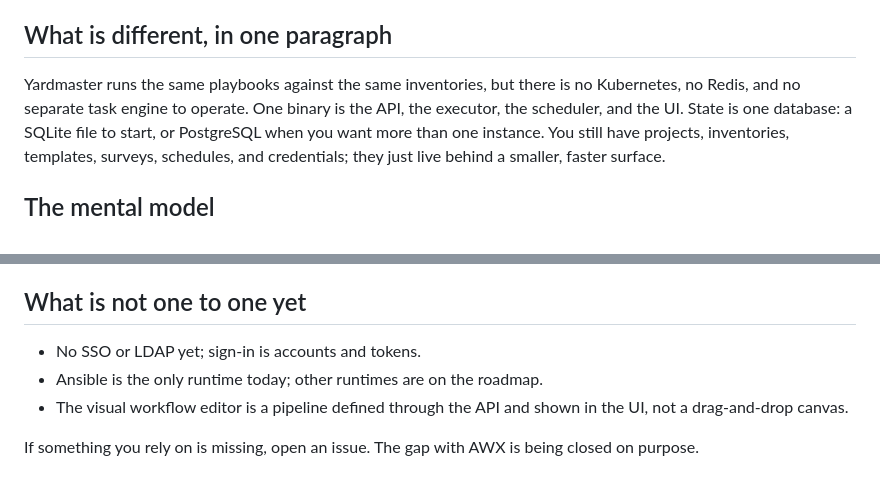
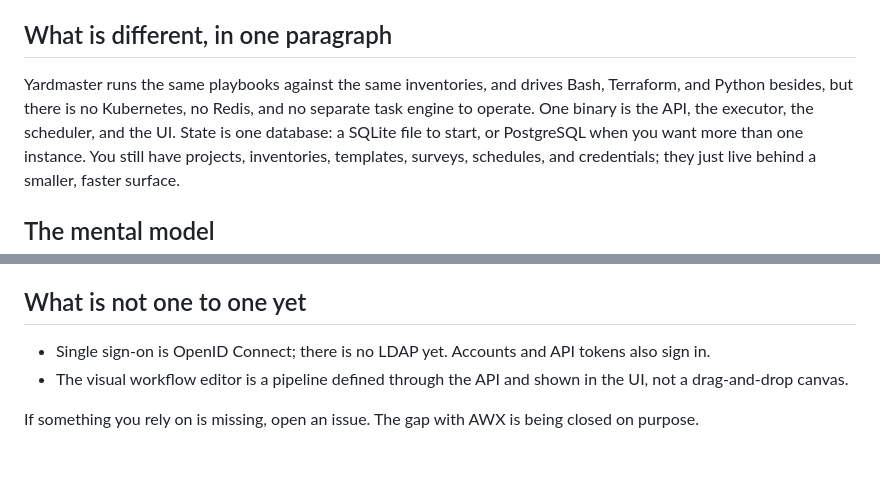
Before and after one commit to kordloom/switchtender, a Markdown page: docs/switching-from-awx.md, 2 parts joined by grey strips. GitHub-like rendering.

Commit message:
Correct docs that still called Yardmaster Ansible-only (#39)
The multi-tool engine and OpenID Connect single sign-on shipped, but two docs
still listed them as gaps. The switching guide and the comparison now say the
engine runs Ansible, Bash, Terraform, and Python, and that sign-on is OIDC
with LDAP still outstanding. Multiple runtimes moves out of the behind column.

```diff
--- a/docs/switching-from-awx.md
+++ b/docs/switching-from-awx.md
@@ -13,8 +13,9 @@ pieces. If a term is unfamiliar, the [concepts](concepts.md) page defines it.
 
 ## What is different, in one paragraph
 
-Yardmaster runs the same playbooks against the same inventories, but there is no Kubernetes, no
-Redis, and no separate task engine to operate. One binary is the API, the executor, the scheduler,
+Yardmaster runs the same playbooks against the same inventories, and drives Bash, Terraform, and
+Python besides, but there is no Kubernetes, no Redis, and no separate task engine to operate. One
+binary is the API, the executor, the scheduler,
 and the UI. State is one database: a SQLite file to start, or PostgreSQL when you want more than one
 instance. You still have projects, inventories, templates, surveys, schedules, and credentials; they
 just live behind a smaller, faster surface.
@@ -135,8 +136,7 @@ Add a schedule in Schedules with a cron expression to fire a template on a caden
 
 ## What is not one to one yet
 
-- No SSO or LDAP yet; sign-in is accounts and tokens.
-- Ansible is the only runtime today; other runtimes are on the roadmap.
+- Single sign-on is OpenID Connect; there is no LDAP yet. Accounts and API tokens also sign in.
 - The visual workflow editor is a pipeline defined through the API and shown in the UI, not a
   drag-and-drop canvas.
 
```
Also changed, not shown: docs/comparison.md (+2 -2 lines).
